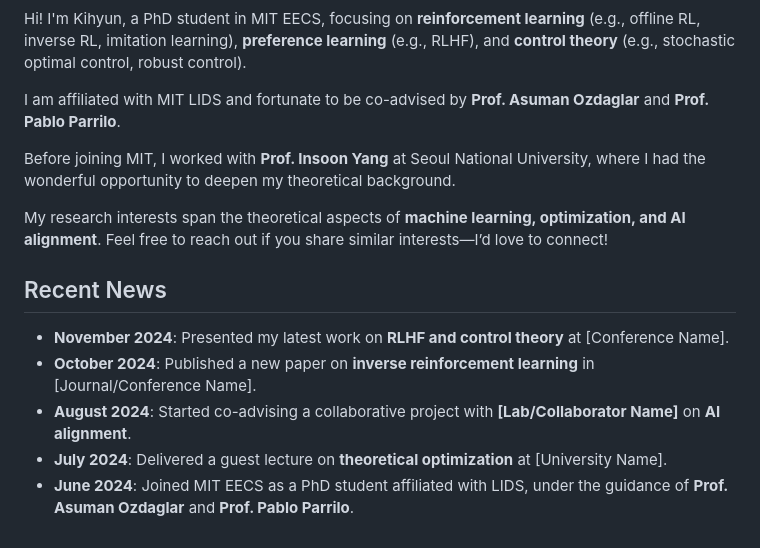
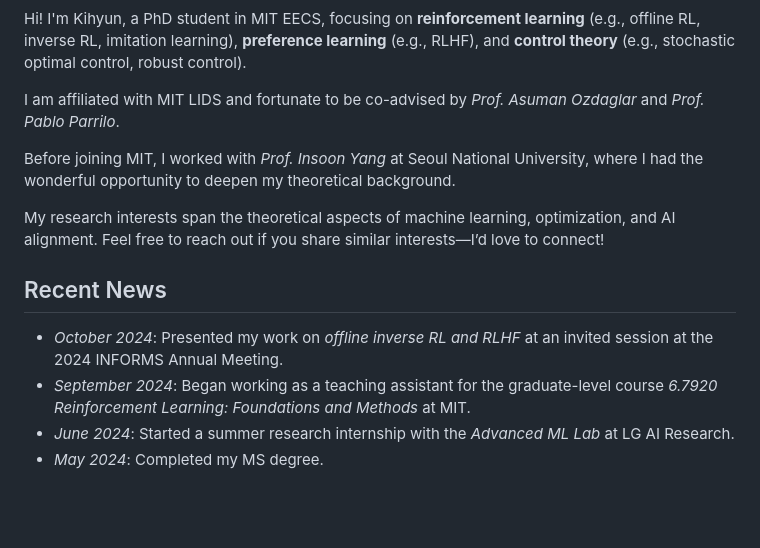
Before and after one commit to khkim3/khkim3.github.io, a Markdown page: _pages/about.md, the part around the change. Rendered like a GitHub page; blank space fills up the shorter version.

```diff
--- a/_pages/about.md
+++ b/_pages/about.md
@@ -9,20 +9,19 @@ redirect_from:
 
 Hi! I'm Kihyun, a PhD student in MIT EECS, focusing on **reinforcement learning** (e.g., offline RL, inverse RL, imitation learning), **preference learning** (e.g., RLHF), and **control theory** (e.g., stochastic optimal control, robust control).
 
-I am affiliated with MIT LIDS and fortunate to be co-advised by **Prof. Asuman Ozdaglar** and **Prof. Pablo Parrilo**.
+I am affiliated with MIT LIDS and fortunate to be co-advised by *Prof. Asuman Ozdaglar* and *Prof. Pablo Parrilo*.
 
-Before joining MIT, I worked with **Prof. Insoon Yang** at Seoul National University, where I had the wonderful opportunity to deepen my theoretical background.
+Before joining MIT, I worked with *Prof. Insoon Yang* at Seoul National University, where I had the wonderful opportunity to deepen my theoretical background.
 
-My research interests span the theoretical aspects of **machine learning, optimization, and AI alignment**. Feel free to reach out if you share similar interests—I’d love to connect!
+My research interests span the theoretical aspects of machine learning, optimization, and AI alignment. Feel free to reach out if you share similar interests—I’d love to connect!
 
 
 ## Recent News
 
-- **November 2024**: Presented my latest work on **RLHF and control theory** at [Conference Name].
-- **October 2024**: Published a new paper on **inverse reinforcement learning** in [Journal/Conference Name].
-- **August 2024**: Started co-advising a collaborative project with **[Lab/Collaborator Name]** on **AI alignment**.
-- **July 2024**: Delivered a guest lecture on **theoretical optimization** at [University Name].
-- **June 2024**: Joined MIT EECS as a PhD student affiliated with LIDS, under the guidance of **Prof. Asuman Ozdaglar** and **Prof. Pablo Parrilo**.
+- *October 2024*: Presented my work on *offline inverse RL and RLHF* at an invited session at the 2024 INFORMS Annual Meeting.
+- *September 2024*: Began working as a teaching assistant for the graduate-level course *6.7920 Reinforcement Learning: Foundations and Methods* at MIT.
+- *June 2024*: Started a summer research internship with the *Advanced ML Lab* at LG AI Research.
+- *May 2024*: Completed my MS degree.
 
 
 <!--
```
